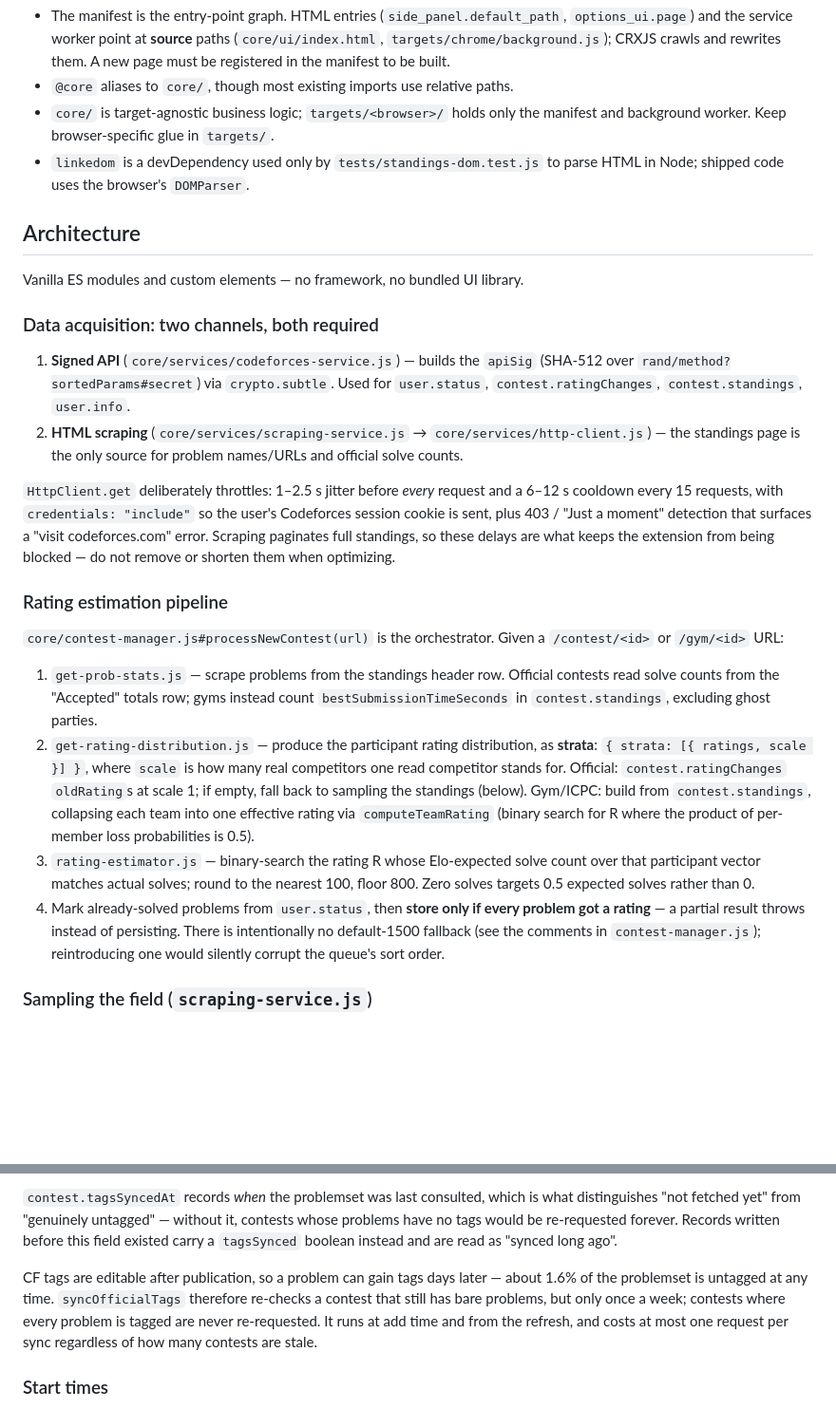
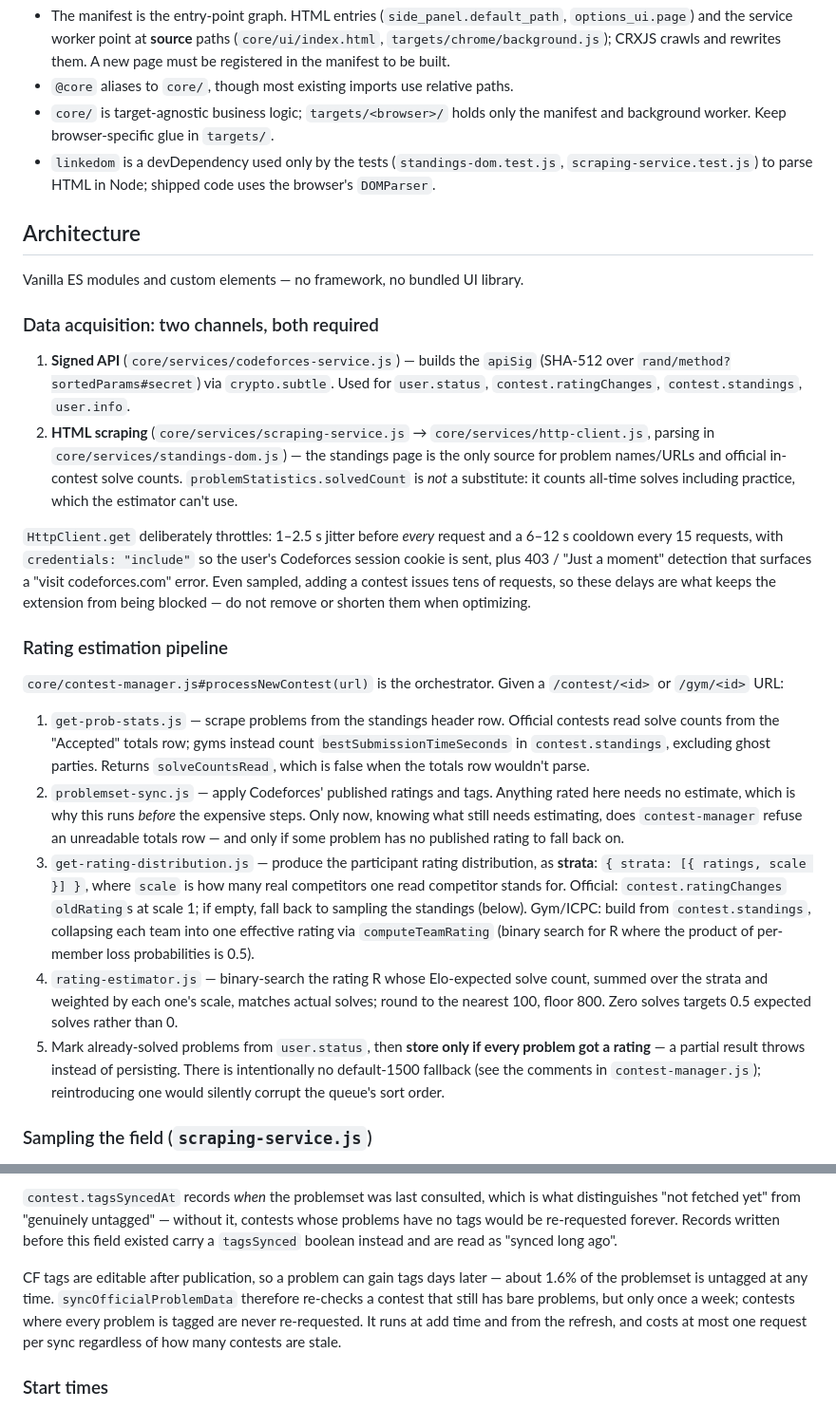
Before and after one commit to jain-arham-hsr/upsolve-tracker, a Markdown page: CLAUDE.md, 2 parts joined by grey strips. Shown at 95% size. GitHub-like rendering; blank space fills up the shorter version.

```diff
--- a/CLAUDE.md
+++ b/CLAUDE.md
@@ -31,7 +31,7 @@ Pushing to `main` triggers `.github/workflows/release.yaml`: it builds Chrome, r
 - The manifest is the entry-point graph. HTML entries (`side_panel.default_path`, `options_ui.page`) and the service worker point at **source** paths (`core/ui/index.html`, `targets/chrome/background.js`); CRXJS crawls and rewrites them. A new page must be registered in the manifest to be built.
 - `@core` aliases to `core/`, though most existing imports use relative paths.
 - `core/` is target-agnostic business logic; `targets/<browser>/` holds only the manifest and background worker. Keep browser-specific glue in `targets/`.
-- `linkedom` is a devDependency used only by `tests/standings-dom.test.js` to parse HTML in Node; shipped code uses the browser's `DOMParser`.
+- `linkedom` is a devDependency used only by the tests (`standings-dom.test.js`, `scraping-service.test.js`) to parse HTML in Node; shipped code uses the browser's `DOMParser`.
 
 ## Architecture
 
@@ -40,18 +40,19 @@ Vanilla ES modules and custom elements — no framework, no bundled UI library.
 ### Data acquisition: two channels, both required
 
 1. **Signed API** (`core/services/codeforces-service.js`) — builds the `apiSig` (SHA-512 over `rand/method?sortedParams#secret`) via `crypto.subtle`. Used for `user.status`, `contest.ratingChanges`, `contest.standings`, `user.info`.
-2. **HTML scraping** (`core/services/scraping-service.js` → `core/services/http-client.js`) — the standings page is the only source for problem names/URLs and official solve counts.
+2. **HTML scraping** (`core/services/scraping-service.js` → `core/services/http-client.js`, parsing in `core/services/standings-dom.js`) — the standings page is the only source for problem names/URLs and official in-contest solve counts. `problemStatistics.solvedCount` is *not* a substitute: it counts all-time solves including practice, which the estimator can't use.
 
-`HttpClient.get` deliberately throttles: 1–2.5 s jitter before *every* request and a 6–12 s cooldown every 15 requests, with `credentials: "include"` so the user's Codeforces session cookie is sent, plus 403 / "Just a moment" detection that surfaces a "visit codeforces.com" error. Scraping paginates full standings, so these delays are what keeps the extension from being blocked — do not remove or shorten them when optimizing.
+`HttpClient.get` deliberately throttles: 1–2.5 s jitter before *every* request and a 6–12 s cooldown every 15 requests, with `credentials: "include"` so the user's Codeforces session cookie is sent, plus 403 / "Just a moment" detection that surfaces a "visit codeforces.com" error. Even sampled, adding a contest issues tens of requests, so these delays are what keeps the extension from being blocked — do not remove or shorten them when optimizing.
 
 ### Rating estimation pipeline
 
 `core/contest-manager.js#processNewContest(url)` is the orchestrator. Given a `/contest/<id>` or `/gym/<id>` URL:
 
-1. `get-prob-stats.js` — scrape problems from the standings header row. Official contests read solve counts from the "Accepted" totals row; gyms instead count `bestSubmissionTimeSeconds` in `contest.standings`, excluding ghost parties.
-2. `get-rating-distribution.js` — produce the participant rating distribution, as **strata**: `{ strata: [{ ratings, scale }] }`, where `scale` is how many real competitors one read competitor stands for. Official: `contest.ratingChanges` `oldRating`s at scale 1; if empty, fall back to sampling the standings (below). Gym/ICPC: build from `contest.standings`, collapsing each team into one effective rating via `computeTeamRating` (binary search for R where the product of per-member loss probabilities is 0.5).
-3. `rating-estimator.js` — binary-search the rating R whose Elo-expected solve count over that participant vector matches actual solves; round to the nearest 100, floor 800. Zero solves targets 0.5 expected solves rather than 0.
-4. Mark already-solved problems from `user.status`, then **store only if every problem got a rating** — a partial result throws instead of persisting. There is intentionally no default-1500 fallback (see the comments in `contest-manager.js`); reintroducing one would silently corrupt the queue's sort order.
+1. `get-prob-stats.js` — scrape problems from the standings header row. Official contests read solve counts from the "Accepted" totals row; gyms instead count `bestSubmissionTimeSeconds` in `contest.standings`, excluding ghost parties. Returns `solveCountsRead`, which is false when the totals row wouldn't parse.
+2. `problemset-sync.js` — apply Codeforces' published ratings and tags. Anything rated here needs no estimate, which is why this runs *before* the expensive steps. Only now, knowing what still needs estimating, does `contest-manager` refuse an unreadable totals row — and only if some problem has no published rating to fall back on.
+3. `get-rating-distribution.js` — produce the participant rating distribution, as **strata**: `{ strata: [{ ratings, scale }] }`, where `scale` is how many real competitors one read competitor stands for. Official: `contest.ratingChanges` `oldRating`s at scale 1; if empty, fall back to sampling the standings (below). Gym/ICPC: build from `contest.standings`, collapsing each team into one effective rating via `computeTeamRating` (binary search for R where the product of per-member loss probabilities is 0.5).
+4. `rating-estimator.js` — binary-search the rating R whose Elo-expected solve count, summed over the strata and weighted by each one's scale, matches actual solves; round to the nearest 100, floor 800. Zero solves targets 0.5 expected solves rather than 0.
+5. Mark already-solved problems from `user.status`, then **store only if every problem got a rating** — a partial result throws instead of persisting. There is intentionally no default-1500 fallback (see the comments in `contest-manager.js`); reintroducing one would silently corrupt the queue's sort order.
 
 ### Sampling the field (`scraping-service.js`)
 
@@ -85,7 +86,7 @@ The tag source differs by contest type:
 
 `contest.tagsSyncedAt` records *when* the problemset was last consulted, which is what distinguishes "not fetched yet" from "genuinely untagged" — without it, contests whose problems have no tags would be re-requested forever. Records written before this field existed carry a `tagsSynced` boolean instead and are read as "synced long ago".
 
-CF tags are editable after publication, so a problem can gain tags days later — about 1.6% of the problemset is untagged at any time. `syncOfficialTags` therefore re-checks a contest that still has bare problems, but only once a week; contests where every problem is tagged are never re-requested. It runs at add time and from the refresh, and costs at most one request per sync regardless of how many contests are stale.
+CF tags are editable after publication, so a problem can gain tags days later — about 1.6% of the problemset is untagged at any time. `syncOfficialProblemData` therefore re-checks a contest that still has bare problems, but only once a week; contests where every problem is tagged are never re-requested. It runs at add time and from the refresh, and costs at most one request per sync regardless of how many contests are stale.
 
 ### Start times
 
```
Also changed, not shown: other parts of CLAUDE.md (+14 -3 lines), README.md (+3 -0 lines).
